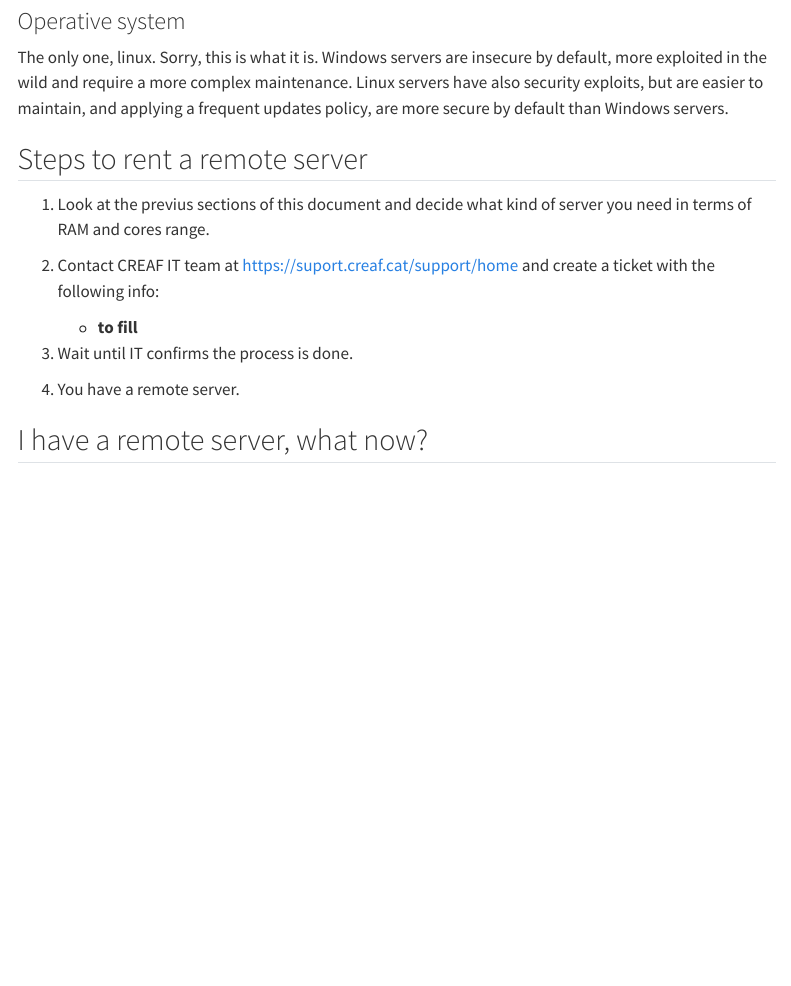
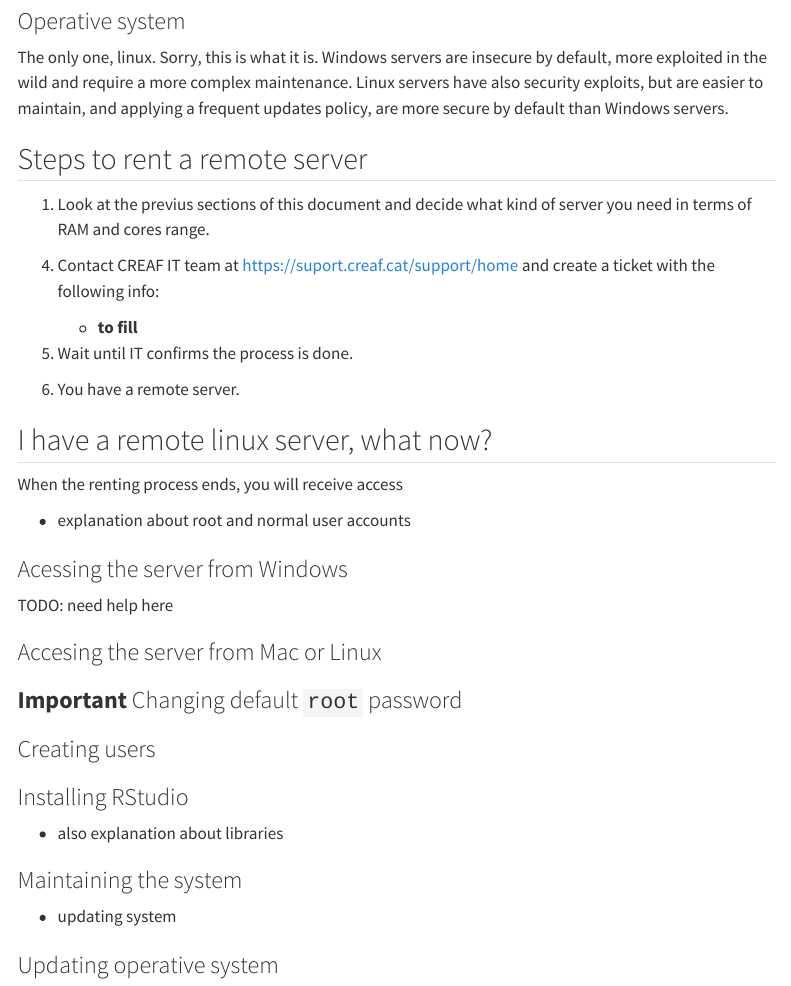
Before and after one commit to emf-creaf/setting_server_IT, a Quarto document (setting_server_IT.qmd): the page in a window 1100 px wide, from 2060 px down. Rendered offline with R 4.5, knitr and Pandoc in place of Quarto, with nearby package versions; menus at the side of the page are left out.

Commit message:
added outline

```diff
--- a/setting_server_IT.qmd
+++ b/setting_server_IT.qmd
@@ -109,14 +109,38 @@ default than Windows servers.
   1. Look at the previus sections of this document and decide what kind of server you need in terms
   of RAM and cores range.
 
-  1. Contact CREAF IT team at https://suport.creaf.cat/support/home and create a ticket with the
+  (@) Contact CREAF IT team at https://suport.creaf.cat/support/home and create a ticket with the
   following info:
 
      - **to fill**
 
-  1. Wait until IT confirms the process is done.
+  (@) Wait until IT confirms the process is done.
 
-  1. You have a remote server.
+  (@) You have a remote server.
 
 
-## I have a remote server, what now?
+## I have a remote linux server, what now?
+
+When the renting process ends, you will receive access
+
+  - explanation about root and normal user accounts
+
+### Acessing the server from Windows
+
+  TODO: need help here
+
+### Accesing the server from Mac or Linux
+
+### **Important** Changing default `root` password
+
+### Creating users
+
+### Installing RStudio
+
+  - also explanation about libraries
+
+### Maintaining the system
+
+  - updating system
+
+### Updating operative system
```
